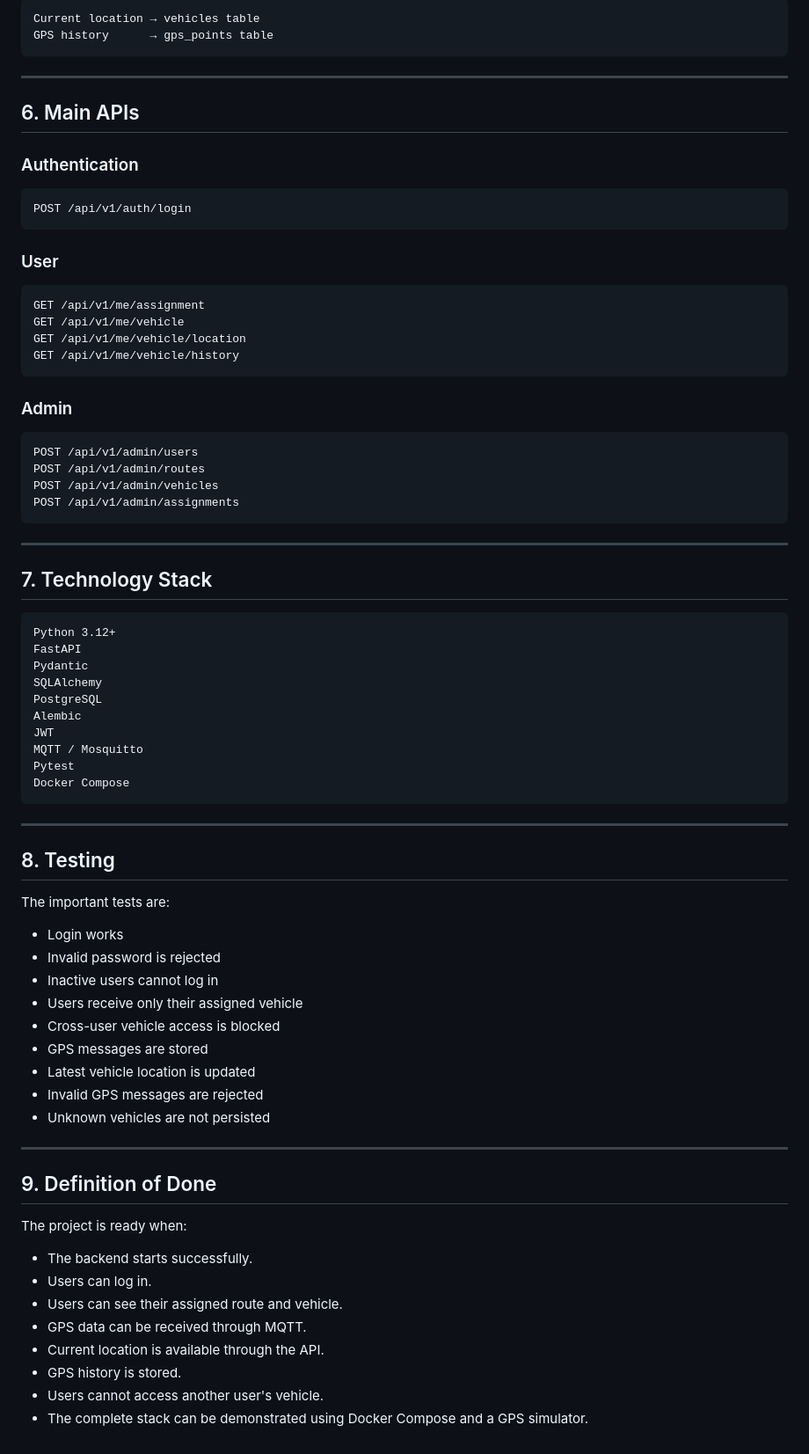
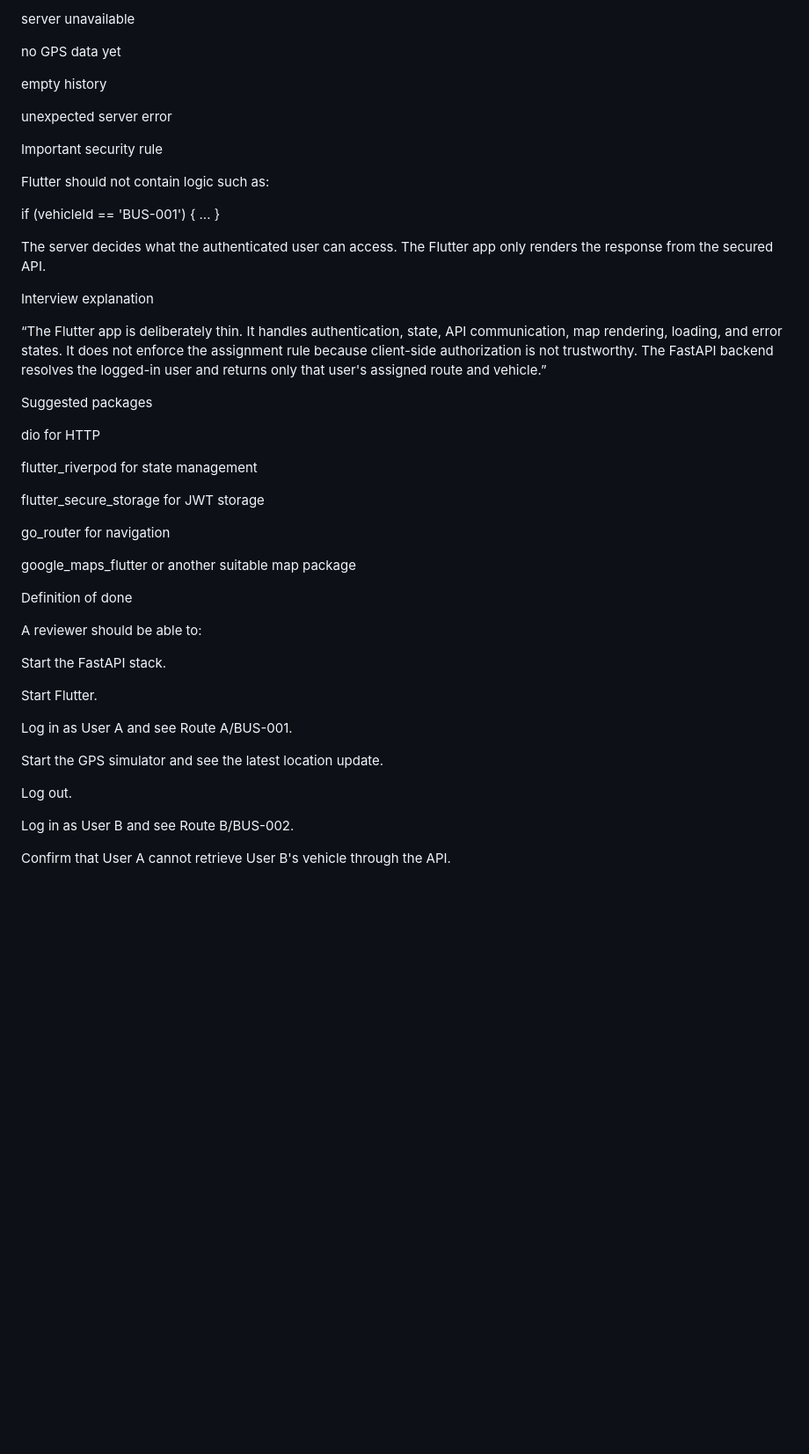
Before and after one commit to Sohanbhandari/GPS-finder-, a Markdown page: README.md, the part around one of its changes. Shown at 88% size. Rendered like a GitHub page; blank space fills up the shorter version.

Commit message:
Revise README for GPS Vehicle Tracking App
Updated README to reflect changes in project structure and focus on Flutter app.

````diff
--- a/README.md
+++ b/README.md
@@ -189,81 +141,50 @@ This gives two separate read paths:
 
-```text
-Current location → vehicles table
-GPS history      → gps_points table
-```
+server unavailable
 
----
+no GPS data yet
 
-## 6. Main APIs
+empty history
 
-### Authentication
+unexpected server error
 
-```text
-POST /api/v1/auth/login
-```
+Important security rule
 
-### User
+Flutter should not contain logic such as:
 
-```text
-GET /api/v1/me/assignment
-GET /api/v1/me/vehicle
-GET /api/v1/me/vehicle/location
-GET /api/v1/me/vehicle/history
-```
+if (vehicleId == 'BUS-001') { ... }
 
-### Admin
+The server decides what the authenticated user can access. The Flutter app only renders the response from the secured API.
 
-```text
-POST /api/v1/admin/users
-POST /api/v1/admin/routes
-POST /api/v1/admin/vehicles
-POST /api/v1/admin/assignments
-```
+Interview explanation
 
----
+“The Flutter app is deliberately thin. It handles authentication, state, API communication, map rendering, loading, and error states. It does not enforce the assignment rule because client-side authorization is not trustworthy. The FastAPI backend resolves the logged-in user and returns only that user's assigned route and vehicle.”
 
-## 7. Technology Stack
+Suggested packages
 
-```text
-Python 3.12+
-FastAPI
-Pydantic
-SQLAlchemy
-PostgreSQL
-Alembic
-JWT
-MQTT / Mosquitto
-Pytest
-Docker Compose
-```
+dio for HTTP
 
----
+flutter_riverpod for state management
 
-## 8. Testing
+flutter_secure_storage for JWT storage
 
-The important tests are:
+go_router for navigation
 
-* Login works
-* Invalid password is rejected
-* Inactive users cannot log in
-* Users receive only their assigned vehicle
-* Cross-user vehicle access is blocked
-* GPS messages are stored
-* Latest vehicle location is updated
-* Invalid GPS messages are rejected
-* Unknown vehicles are not persisted
+google_maps_flutter or another suitable map package
 
----
+Definition of done
 
-## 9. Definition of Done
+A reviewer should be able to:
 
-The project is ready when:
+Start the FastAPI stack.
 
-* The backend starts successfully.
-* Users can log in.
-* Users can see their assigned route and vehicle.
-* GPS data can be received through MQTT.
-* Current location is available through the API.
-* GPS history is stored.
-* Users cannot access another user's vehicle.
-* The complete stack can be demonstrated using Docker Compose and a GPS simulator.
+Start Flutter.
+
+Log in as User A and see Route A/BUS-001.
+
+Start the GPS simulator and see the latest location update.
+
+Log out.
+
+Log in as User B and see Route B/BUS-002.
+
+Confirm that User A cannot retrieve User B's vehicle through the API.
````
Also changed, not shown: other parts of README.md (+93 -141 lines).
